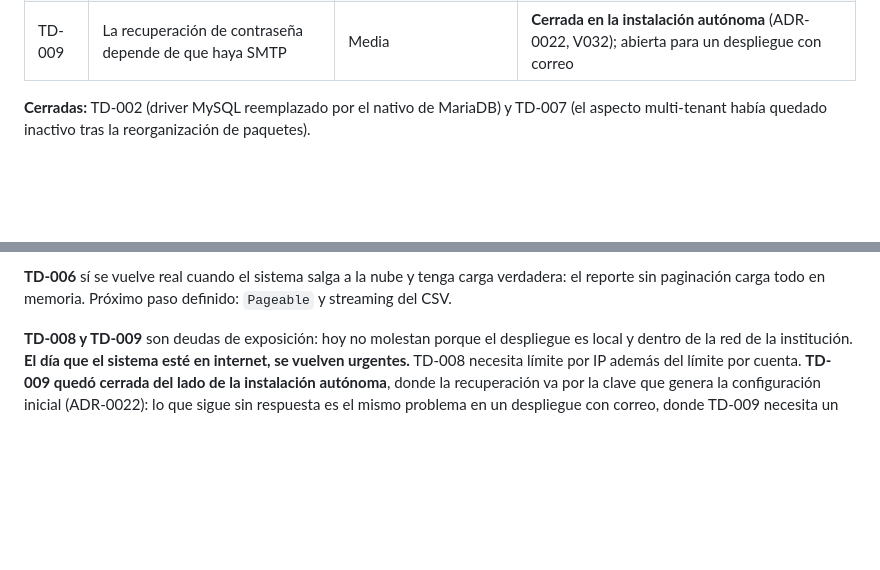
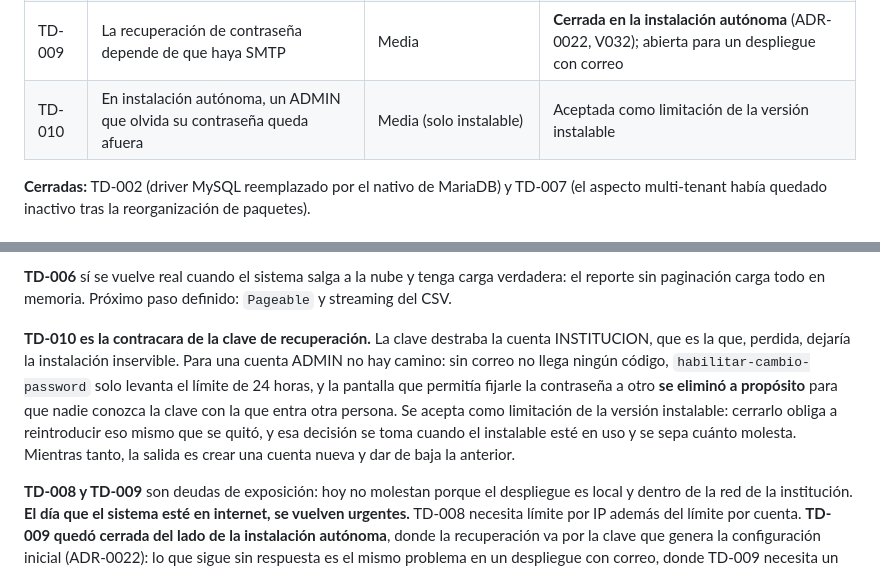
Before and after one commit to fran-q/asistencias-docente, a Markdown page: contexto/07-pendientes.md, 2 parts joined by grey strips. GitHub-like rendering; blank space fills up the shorter version.

Commit message:
docs(pendientes): TD-010, la limitacion de contrasenas del instalable
En una instalacion autonoma la clave de recuperacion destraba la cuenta
INSTITUCION, que es la que perdida deja la instalacion inservible. Para una
cuenta ADMIN no hay camino: sin correo no llega ningun codigo,
habilitar-cambio-password solo levanta el limite de 24 horas, y la pantalla que
permitia fijarle la contrasena a otra cuenta se elimino a proposito para que
nadie conozca la clave con la que entra otra persona.

Se acepta como limitacion de la version instalable: cerrarlo obliga a
reintroducir eso mismo que se quito, y esa decision se toma cuando el instalable
este en uso y se sepa cuanto molesta. La salida mientras tanto es crear una
cuenta nueva y dar de baja la anterior.

De paso se corrige TD-009, que decia que el superadmin podia resetear
contrasenas desde la pantalla de usuarios. Esa pantalla ya no existe.

```diff
--- a/contexto/07-pendientes.md
+++ b/contexto/07-pendientes.md
@@ -23,6 +23,7 @@ va el resumen operativo.
 | TD-006 | Reportes sin paginación | Baja en prototipo, media en producción | Abierta, mitigada con tope de filas |
 | TD-008 | Límite de códigos por cuenta, no por origen | Baja en local, media expuesto a internet | Abierta |
 | TD-009 | La recuperación de contraseña depende de que haya SMTP | Media | **Cerrada en la instalación autónoma** (ADR-0022, V032); abierta para un despliegue con correo |
+| TD-010 | En instalación autónoma, un ADMIN que olvida su contraseña queda afuera | Media (solo instalable) | Aceptada como limitación de la versión instalable |
 
 **Cerradas:** TD-002 (driver MySQL reemplazado por el nativo de MariaDB) y TD-007 (el
 aspecto multi-tenant había quedado inactivo tras la reorganización de paquetes).
@@ -48,6 +49,15 @@ eso llega a doler.
 **TD-006** sí se vuelve real cuando el sistema salga a la nube y tenga carga verdadera: el
 reporte sin paginación carga todo en memoria. Próximo paso definido: `Pageable` y streaming
 del CSV.
+
+**TD-010 es la contracara de la clave de recuperación.** La clave destraba la cuenta
+INSTITUCION, que es la que, perdida, dejaría la instalación inservible. Para una cuenta ADMIN no
+hay camino: sin correo no llega ningún código, `habilitar-cambio-password` solo levanta el límite
+de 24 horas, y la pantalla que permitía fijarle la contraseña a otro **se eliminó a propósito**
+para que nadie conozca la clave con la que entra otra persona. Se acepta como limitación de la
+versión instalable: cerrarlo obliga a reintroducir eso mismo que se quitó, y esa decisión se toma
+cuando el instalable esté en uso y se sepa cuánto molesta. Mientras tanto, la salida es crear una
+cuenta nueva y dar de baja la anterior.
 
 **TD-008 y TD-009** son deudas de exposición: hoy no molestan porque el despliegue es
 local y dentro de la red de la institución. **El día que el sistema esté en internet, se
```
